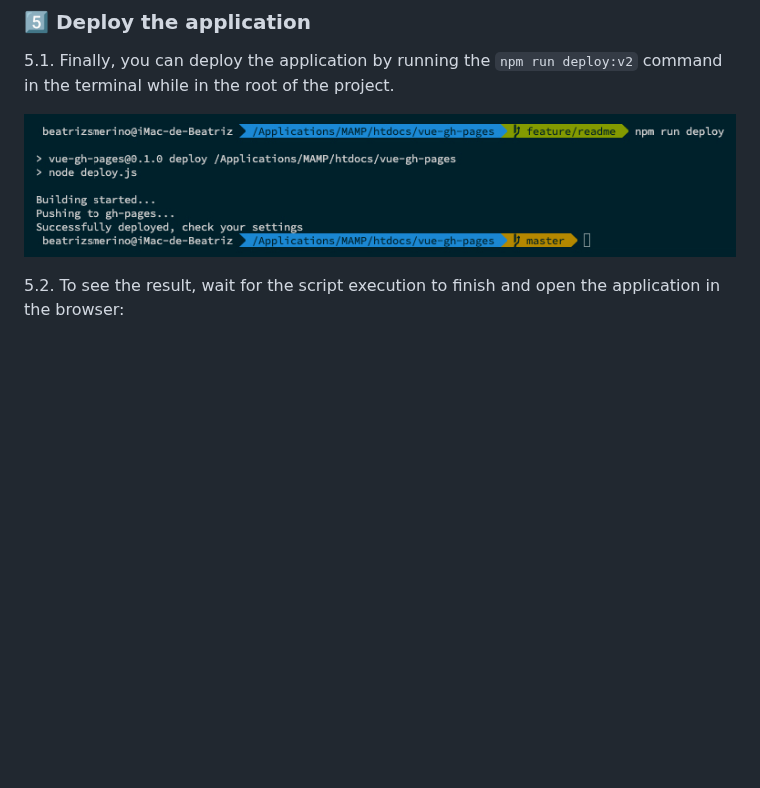
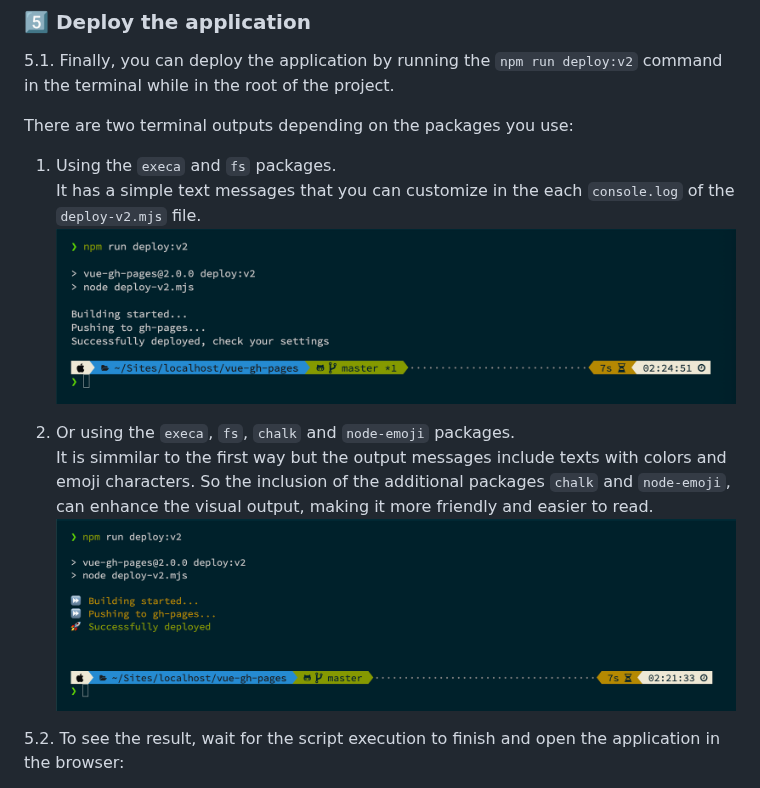
Before and after one commit to beatrizsmerino/vue-gh-pages, a Markdown page: README-v2.md, the part around the change. Drawn GitHub-style; pictures changed too: README/images/deploy-v2.2.jpg (added), README/images/deploy-v2.jpg; blank space fills up the shorter version.

Commit message:
docs(readme): improved description and images about  terminal output of the deploy v2

```diff
--- a/README-v2.md
+++ b/README-v2.md
@@ -148,7 +148,15 @@ The script executes 1 command:
 
 5.1. Finally, you can deploy the application by running the `npm run deploy:v2` command in the terminal while in the root of the project.
 
+There are two terminal outputs depending on the packages you use:
+
+1. Using the `execa` and `fs` packages.
+It has a simple text messages that you can customize in the each `console.log` of the `deploy-v2.mjs` file.
 ![Info of Vue deployment in the terminal](./README/images/deploy-v2.jpg)
+
+2. Or using the `execa`, `fs`, `chalk` and `node-emoji` packages.
+It is simmilar to the first way but the output messages include texts with colors and emoji characters. So the inclusion of the additional packages `chalk` and `node-emoji`, can enhance the visual output, making it more friendly and easier to read.
+![Info of Vue deployment in the terminal](./README/images/deploy-v2.2.jpg)
 
 5.2. To see the result, wait for the script execution to finish and open the application in the browser:
 
```
